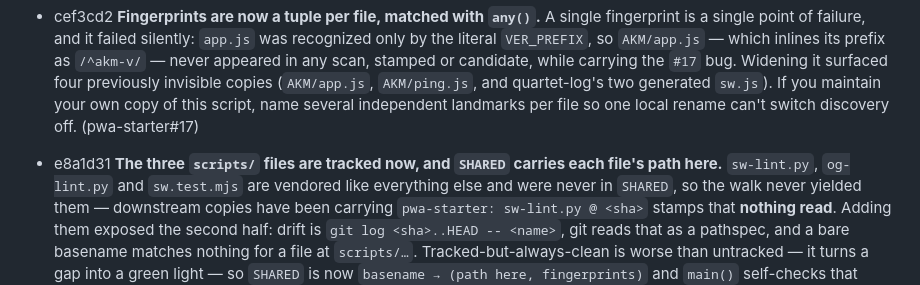
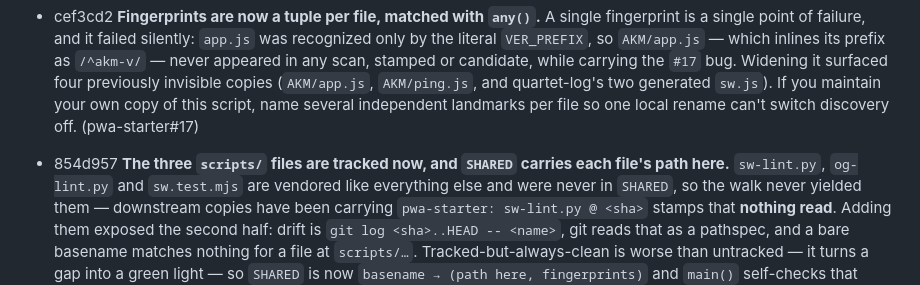
Before and after one commit to jsundram/pwa-starter, a Markdown page: PROPAGATE.md, the part around the change. Rendered like a GitHub page.

Commit message:
PROPAGATE: key the scripts/-tracking entry by its commit (854d957)
Co-Authored-By: Claude Opus 5 (1M context) <noreply@anthropic.com>

```diff
--- a/PROPAGATE.md
+++ b/PROPAGATE.md
@@ -263,7 +263,7 @@ whether the entries above ever landed, so a gap in it is a gap in all of them.
   maintain your own copy of this script, name several independent landmarks per file so one local
   rename can't switch discovery off. (pwa-starter#17)
 
-- e8a1d31  **The three `scripts/` files are tracked now, and `SHARED` carries each file's path
+- 854d957  **The three `scripts/` files are tracked now, and `SHARED` carries each file's path
   here.** `sw-lint.py`, `og-lint.py` and `sw.test.mjs` are vendored like everything else and were
   never in `SHARED`, so the walk never yielded them — downstream copies have been carrying
   `pwa-starter: sw-lint.py @ <sha>` stamps that **nothing read**. Adding them exposed the second
```
